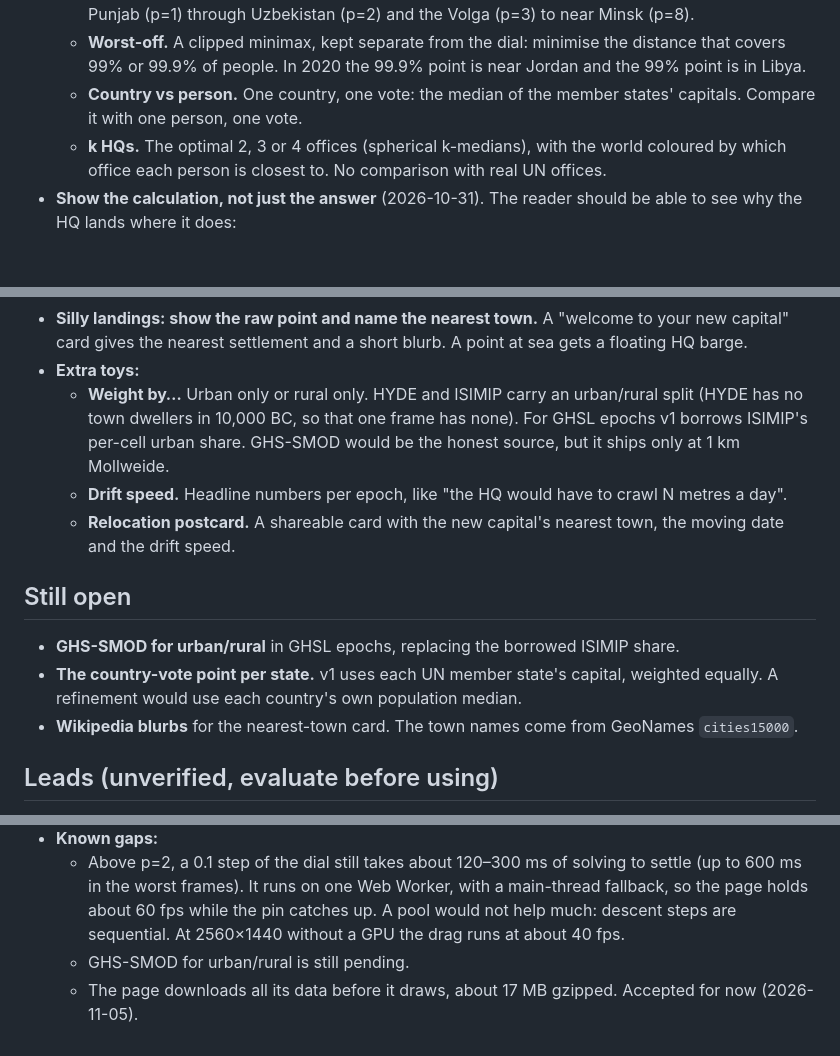
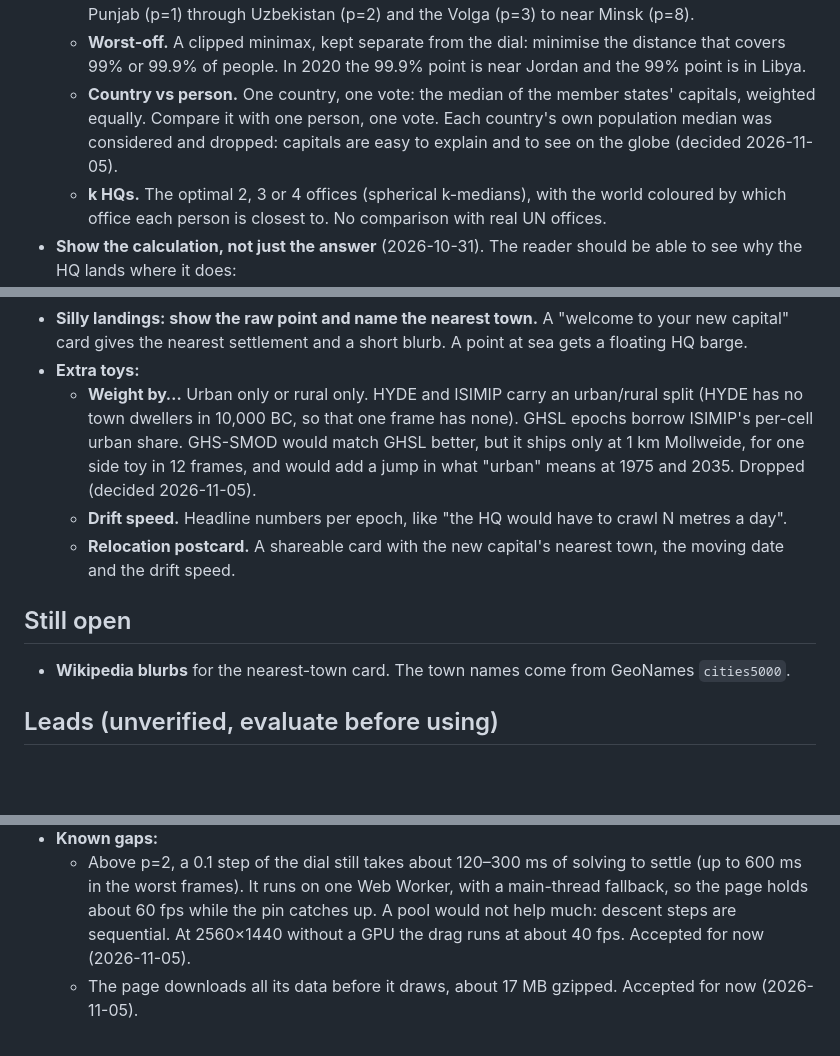
Before and after one commit to skfd/fair-un-hq, a Markdown page: README.md, 3 parts joined by grey strips. Rendered like a GitHub page; blank space fills up the shorter version.

Commit message:
README: record the decisions on GHS-SMOD, the country vote and dial speed
Co-Authored-By: Claude Opus 5.5 <noreply@anthropic.com>

```diff
--- a/README.md
+++ b/README.md
@@ -31,8 +31,10 @@ Settled in a brainstorm (2026-10-24); change on purpose, not by drift.
   - **Worst-off.** A clipped minimax, kept separate from the dial: minimise the distance
     that covers 99% or 99.9% of people. In 2020 the 99.9% point is near Jordan and the 99%
     point is in Libya.
-  - **Country vs person.** One country, one vote: the median of the member states' capitals.
-    Compare it with one person, one vote.
+  - **Country vs person.** One country, one vote: the median of the member states' capitals,
+    weighted equally. Compare it with one person, one vote. Each country's own population
+    median was considered and dropped: capitals are easy to explain and to see on the globe
+    (decided 2026-11-05).
   - **k HQs.** The optimal 2, 3 or 4 offices (spherical k-medians), with the world coloured
     by which office each person is closest to. No comparison with real UN offices.
 - **Show the calculation, not just the answer** (2026-10-31). The reader should be able to
@@ -72,9 +74,10 @@ Settled in a brainstorm (2026-10-24); change on purpose, not by drift.
   floating HQ barge.
 - **Extra toys:**
   - **Weight by…** Urban only or rural only. HYDE and ISIMIP carry an urban/rural split
-    (HYDE has no town dwellers in 10,000 BC, so that one frame has none). For GHSL epochs v1
-    borrows ISIMIP's per-cell urban share. GHS-SMOD would be the honest source,
-    but it ships only at 1 km Mollweide.
+    (HYDE has no town dwellers in 10,000 BC, so that one frame has none). GHSL epochs borrow
+    ISIMIP's per-cell urban share. GHS-SMOD would match GHSL better, but it ships only at
+    1 km Mollweide, for one side toy in 12 frames, and would add a jump in what "urban" means
+    at 1975 and 2035. Dropped (decided 2026-11-05).
   - **Drift speed.** Headline numbers per epoch, like "the HQ would have to crawl N metres
     a day".
   - **Relocation postcard.** A shareable card with the new capital's nearest town, the
@@ -82,11 +85,8 @@ Settled in a brainstorm (2026-10-24); change on purpose, not by drift.
 
 ## Still open
 
-- **GHS-SMOD for urban/rural** in GHSL epochs, replacing the borrowed ISIMIP share.
-- **The country-vote point per state.** v1 uses each UN member state's capital, weighted
-  equally. A refinement would use each country's own population median.
 - **Wikipedia blurbs** for the nearest-town card. The town names come from GeoNames
-  `cities15000`.
+  `cities5000`.
 
 
 ## Leads (unverified, evaluate before using)
@@ -203,6 +203,6 @@ record (decided 2026-11-05).
     to 600 ms in the worst frames). It runs on one Web Worker, with a main-thread fallback,
     so the page holds about 60 fps while the pin catches up. A pool would not help much:
     descent steps are sequential. At 2560×1440 without a GPU the drag runs at about 40 fps.
-  - GHS-SMOD for urban/rural is still pending.
+    Accepted for now (2026-11-05).
   - The page downloads all its data before it draws, about 17 MB gzipped. Accepted for now
     (2026-11-05).
```
